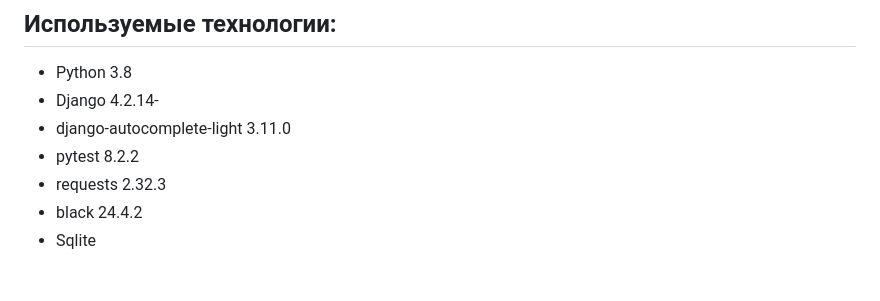
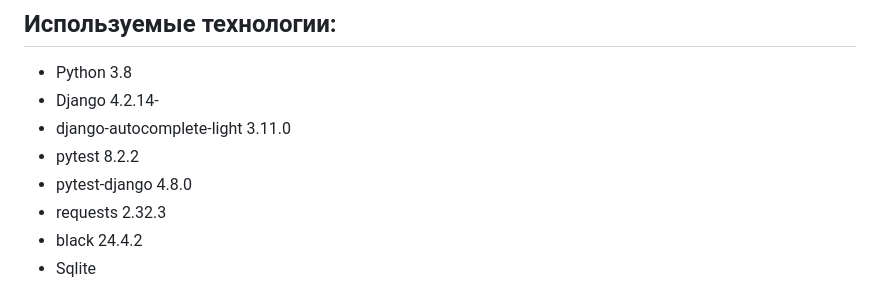
Before and after one commit to atomsis/weather_o_complex, a Markdown page: README.md, the part around the change. GitHub-like rendering.

```diff
--- a/README.md
+++ b/README.md
@@ -4,6 +4,7 @@
 - Django 4.2.14-
 - django-autocomplete-light 3.11.0
 - pytest 8.2.2
+- pytest-django 4.8.0
 - requests 2.32.3
 - black 24.4.2
 - Sqlite
```
